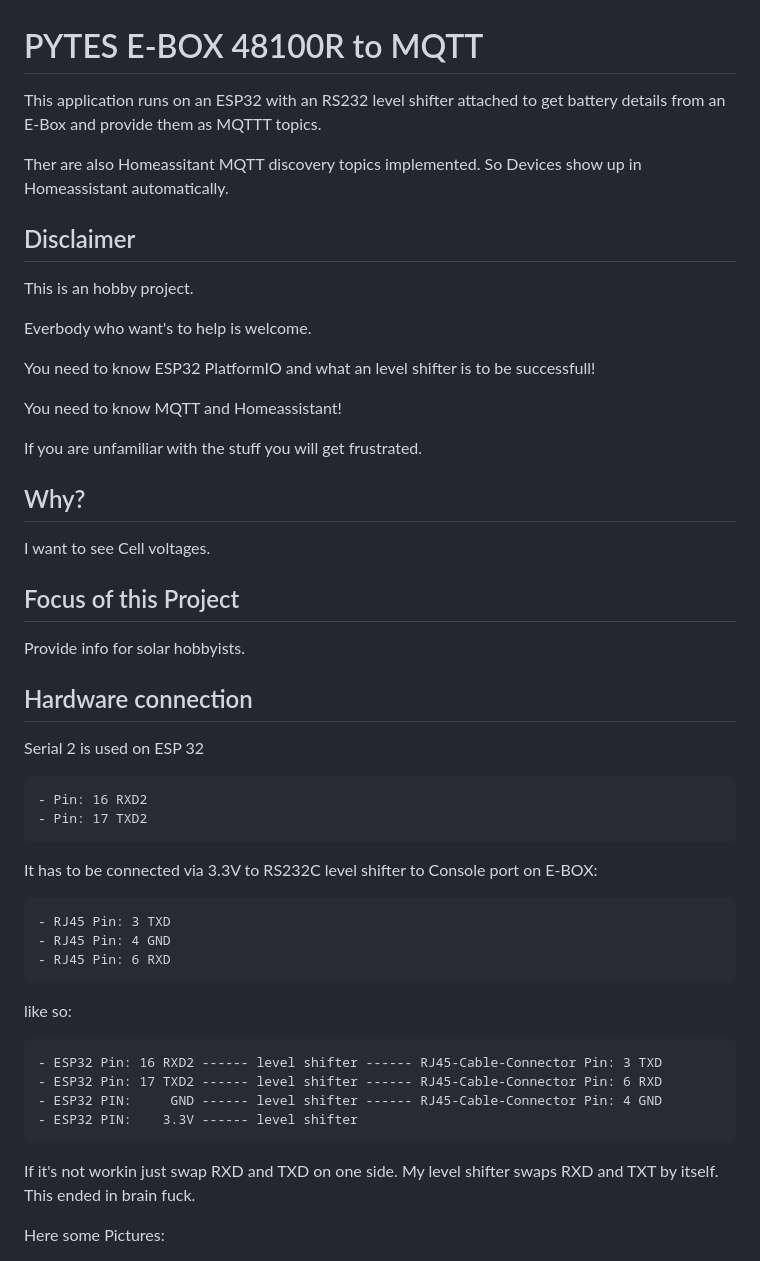
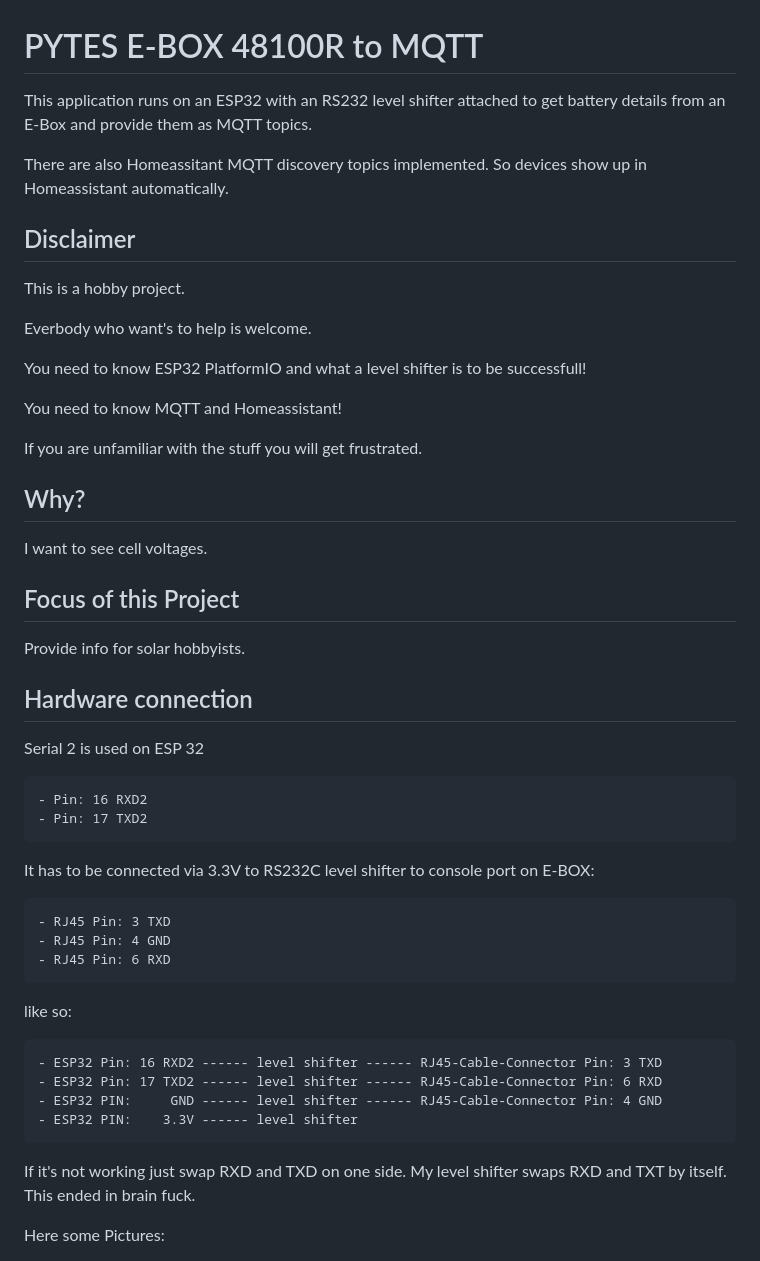
Before and after one commit to odig/eboxToMqtt, a Markdown page: README.md, the part around the change. Rendered like a GitHub page.

```diff
--- a/README.md
+++ b/README.md
@@ -1,16 +1,16 @@
 # PYTES E-BOX 48100R to MQTT
 
-This application runs on an ESP32 with an RS232 level shifter attached to get battery details from an E-Box and provide them as MQTTT topics.
+This application runs on an ESP32 with an RS232 level shifter attached to get battery details from an E-Box and provide them as MQTT topics.
 
-Ther are also Homeassitant MQTT discovery topics implemented. So Devices show up in Homeassistant automatically.
+There are also Homeassitant MQTT discovery topics implemented. So devices show up in Homeassistant automatically.
 
 ## Disclaimer
 
-This is an hobby project.
+This is a hobby project.
 
 Everbody who want's to help is welcome.
 
-You need to know ESP32 PlatformIO and what an level shifter is to be successfull!
+You need to know ESP32 PlatformIO and what a level shifter is to be successfull!
 
 You need to know MQTT and Homeassistant!
 
@@ -18,7 +18,7 @@ If you are unfamiliar with the stuff you will get frustrated.
 
 ## Why?
 
-I want to see Cell voltages.
+I want to see cell voltages.
 
 ## Focus of this Project
 
@@ -31,7 +31,7 @@ Serial 2 is used on ESP 32
     - Pin: 16 RXD2
     - Pin: 17 TXD2
 
-It has to be connected via 3.3V to RS232C level shifter to Console port on E-BOX:
+It has to be connected via 3.3V to RS232C level shifter to console port on E-BOX:
 
     - RJ45 Pin: 3 TXD
     - RJ45 Pin: 4 GND
@@ -44,7 +44,7 @@ like so:
     - ESP32 PIN:     GND ------ level shifter ------ RJ45-Cable-Connector Pin: 4 GND
     - ESP32 PIN:    3.3V ------ level shifter
 
-If it's not workin just swap RXD and TXD on one side.
+If it's not working just swap RXD and TXD on one side.
 My level shifter swaps RXD and TXT by itself. This ended in brain fuck.
 
 Here some Pictures:
```
